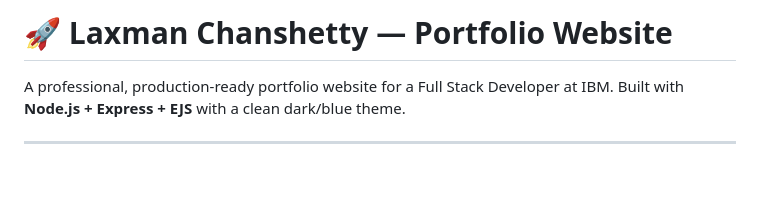
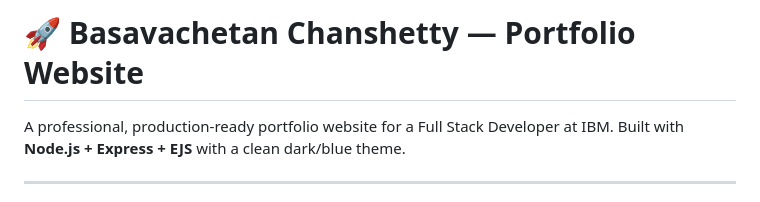
Before and after one commit to Chanshetty/ChetuPortFolio, a Markdown page: README.md, the part around the change. Rendered like a GitHub page; blank space fills up the shorter version.

Commit message:
Update README with new author and content

```diff
--- a/README.md
+++ b/README.md
@@ -1,4 +1,4 @@
-# 🚀 Laxman Chanshetty — Portfolio Website
+# 🚀 Basavachetan Chanshetty — Portfolio Website
 
 A professional, production-ready portfolio website for a Full Stack Developer at IBM.
 Built with **Node.js + Express + EJS** with a clean dark/blue theme.
```
